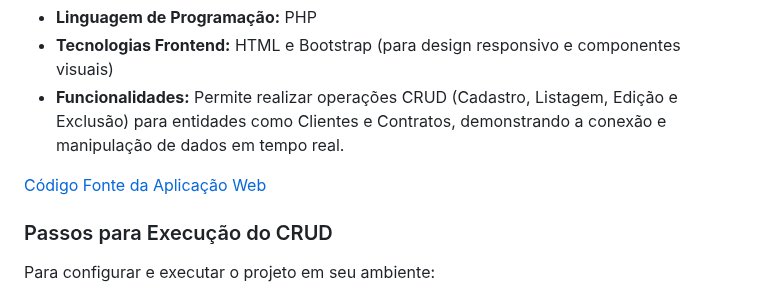
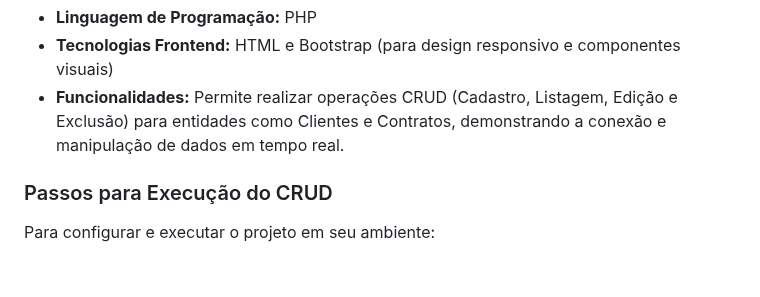
Before and after one commit to Bielfer12/Assinatura_academia_SATC, a Markdown page: README.md, the part around the change. Rendered like a GitHub page; blank space fills up the shorter version.

```diff
--- a/README.md
+++ b/README.md
@@ -42,8 +42,6 @@ A aplicação web foi desenvolvida para oferecer uma interface amigável para a
 * **Tecnologias Frontend:** HTML e Bootstrap (para design responsivo e componentes visuais)
 * **Funcionalidades:** Permite realizar operações CRUD (Cadastro, Listagem, Edição e Exclusão) para entidades como Clientes e Contratos, demonstrando a conexão e manipulação de dados em tempo real.
 
-[Código Fonte da Aplicação Web](crud/)
-
 ### Passos para Execução do CRUD
 
 Para configurar e executar o projeto em seu ambiente:
```
